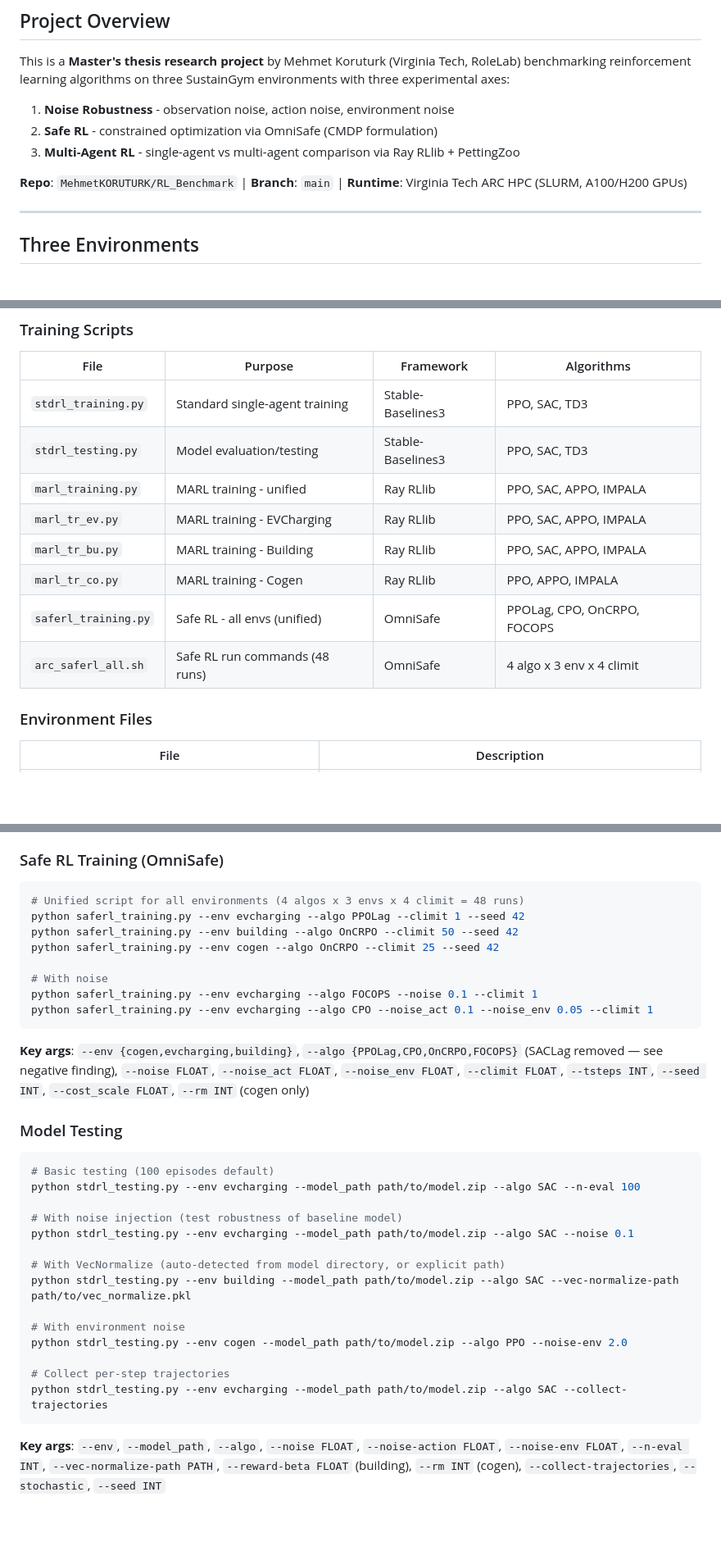
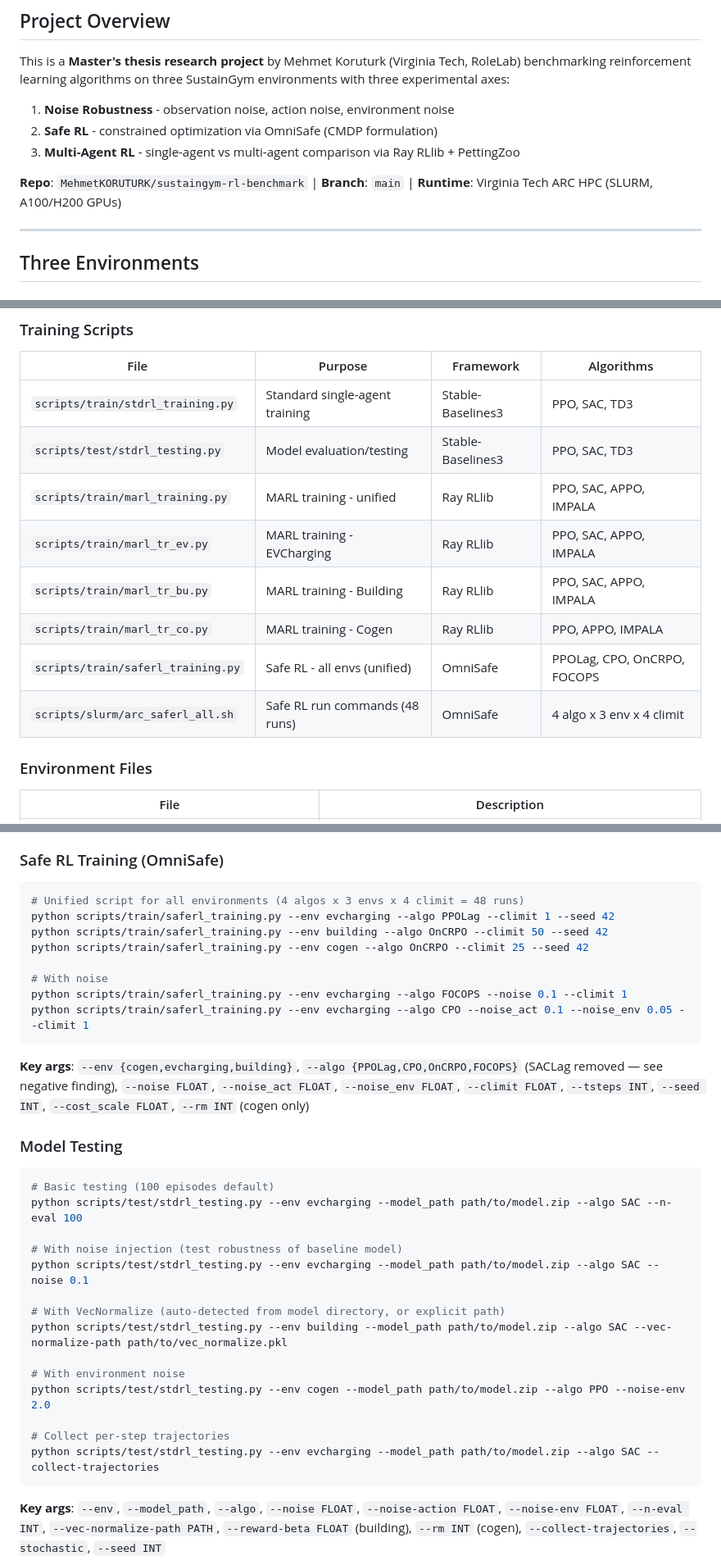
Before and after one commit to MehmetKORUTURK/sustaingym-rl-benchmark, a Markdown page: CLAUDE.md, 3 parts joined by grey strips. Shown at 82% size. GitHub-like rendering; blank space fills up the shorter version.

````diff
--- a/CLAUDE.md
+++ b/CLAUDE.md
@@ -8,7 +8,7 @@ This is a **Master's thesis research project** by Mehmet Koruturk (Virginia Tech
 2. **Safe RL** - constrained optimization via OmniSafe (CMDP formulation)
 3. **Multi-Agent RL** - single-agent vs multi-agent comparison via Ray RLlib + PettingZoo
 
-**Repo**: `MehmetKORUTURK/RL_Benchmark` | **Branch**: `main` | **Runtime**: Virginia Tech ARC HPC (SLURM, A100/H200 GPUs)
+**Repo**: `MehmetKORUTURK/sustaingym-rl-benchmark` | **Branch**: `main` | **Runtime**: Virginia Tech ARC HPC (SLURM, A100/H200 GPUs)
 
 ---
 
@@ -56,14 +56,14 @@ This is a **Master's thesis research project** by Mehmet Koruturk (Virginia Tech
 ### Training Scripts
 | File | Purpose | Framework | Algorithms |
 |------|---------|-----------|------------|
-| `stdrl_training.py` | Standard single-agent training | Stable-Baselines3 | PPO, SAC, TD3 |
-| `stdrl_testing.py` | Model evaluation/testing | Stable-Baselines3 | PPO, SAC, TD3 |
-| `marl_training.py` | MARL training - unified | Ray RLlib | PPO, SAC, APPO, IMPALA |
-| `marl_tr_ev.py` | MARL training - EVCharging | Ray RLlib | PPO, SAC, APPO, IMPALA |
-| `marl_tr_bu.py` | MARL training - Building | Ray RLlib | PPO, SAC, APPO, IMPALA |
-| `marl_tr_co.py` | MARL training - Cogen | Ray RLlib | PPO, APPO, IMPALA |
-| `saferl_training.py` | Safe RL - all envs (unified) | OmniSafe | PPOLag, CPO, OnCRPO, FOCOPS |
-| `arc_saferl_all.sh` | Safe RL run commands (48 runs) | OmniSafe | 4 algo x 3 env x 4 climit |
+| `scripts/train/stdrl_training.py` | Standard single-agent training | Stable-Baselines3 | PPO, SAC, TD3 |
+| `scripts/test/stdrl_testing.py` | Model evaluation/testing | Stable-Baselines3 | PPO, SAC, TD3 |
+| `scripts/train/marl_training.py` | MARL training - unified | Ray RLlib | PPO, SAC, APPO, IMPALA |
+| `scripts/train/marl_tr_ev.py` | MARL training - EVCharging | Ray RLlib | PPO, SAC, APPO, IMPALA |
+| `scripts/train/marl_tr_bu.py` | MARL training - Building | Ray RLlib | PPO, SAC, APPO, IMPALA |
+| `scripts/train/marl_tr_co.py` | MARL training - Cogen | Ray RLlib | PPO, APPO, IMPALA |
+| `scripts/train/saferl_training.py` | Safe RL - all envs (unified) | OmniSafe | PPOLag, CPO, OnCRPO, FOCOPS |
+| `scripts/slurm/arc_saferl_all.sh` | Safe RL run commands (48 runs) | OmniSafe | 4 algo x 3 env x 4 climit |
 
 ### Environment Files
 | File | Description |
@@ -159,13 +159,13 @@ python marl_tr_co.py --algo PPO --rm 300 --num-iterations 750
 ### Safe RL Training (OmniSafe)
 ```bash
 # Unified script for all environments (4 algos x 3 envs x 4 climit = 48 runs)
-python saferl_training.py --env evcharging --algo PPOLag --climit 1 --seed 42
-python saferl_training.py --env building --algo OnCRPO --climit 50 --seed 42
-python saferl_training.py --env cogen --algo OnCRPO --climit 25 --seed 42
+python scripts/train/saferl_training.py --env evcharging --algo PPOLag --climit 1 --seed 42
+python scripts/train/saferl_training.py --env building --algo OnCRPO --climit 50 --seed 42
+python scripts/train/saferl_training.py --env cogen --algo OnCRPO --climit 25 --seed 42
 
 # With noise
-python saferl_training.py --env evcharging --algo FOCOPS --noise 0.1 --climit 1
-python saferl_training.py --env evcharging --algo CPO --noise_act 0.1 --noise_env 0.05 --climit 1
+python scripts/train/saferl_training.py --env evcharging --algo FOCOPS --noise 0.1 --climit 1
+python scripts/train/saferl_training.py --env evcharging --algo CPO --noise_act 0.1 --noise_env 0.05 --climit 1
 ```
 
 **Key args**: `--env {cogen,evcharging,building}`, `--algo {PPOLag,CPO,OnCRPO,FOCOPS}` (SACLag removed — see negative finding), `--noise FLOAT`, `--noise_act FLOAT`, `--noise_env FLOAT`, `--climit FLOAT`, `--tsteps INT`, `--seed INT`, `--cost_scale FLOAT`, `--rm INT` (cogen only)
@@ -173,19 +173,19 @@ python saferl_training.py --env evcharging --algo CPO --noise_act 0.1 --noise_en
 ### Model Testing
 ```bash
 # Basic testing (100 episodes default)
-python stdrl_testing.py --env evcharging --model_path path/to/model.zip --algo SAC --n-eval 100
+python scripts/test/stdrl_testing.py --env evcharging --model_path path/to/model.zip --algo SAC --n-eval 100
 
 # With noise injection (test robustness of baseline model)
-python stdrl_testing.py --env evcharging --model_path path/to/model.zip --algo SAC --noise 0.1
+python scripts/test/stdrl_testing.py --env evcharging --model_path path/to/model.zip --algo SAC --noise 0.1
 
 # With VecNormalize (auto-detected from model directory, or explicit path)
-python stdrl_testing.py --env building --model_path path/to/model.zip --algo SAC --vec-normalize-path path/to/vec_normalize.pkl
+python scripts/test/stdrl_testing.py --env building --model_path path/to/model.zip --algo SAC --vec-normalize-path path/to/vec_normalize.pkl
 
 # With environment noise
-python stdrl_testing.py --env cogen --model_path path/to/model.zip --algo PPO --noise-env 2.0
+python scripts/test/stdrl_testing.py --env cogen --model_path path/to/model.zip --algo PPO --noise-env 2.0
 
 # Collect per-step trajectories
-python stdrl_testing.py --env evcharging --model_path path/to/model.zip --algo SAC --collect-trajectories
+python scripts/test/stdrl_testing.py --env evcharging --model_path path/to/model.zip --algo SAC --collect-trajectories
 ```
 
 **Key args**: `--env`, `--model_path`, `--algo`, `--noise FLOAT`, `--noise-action FLOAT`, `--noise-env FLOAT`, `--n-eval INT`, `--vec-normalize-path PATH`, `--reward-beta FLOAT` (building), `--rm INT` (cogen), `--collect-trajectories`, `--stochastic`, `--seed INT`
````
Also changed, not shown: other parts of CLAUDE.md (+30 -30 lines).
